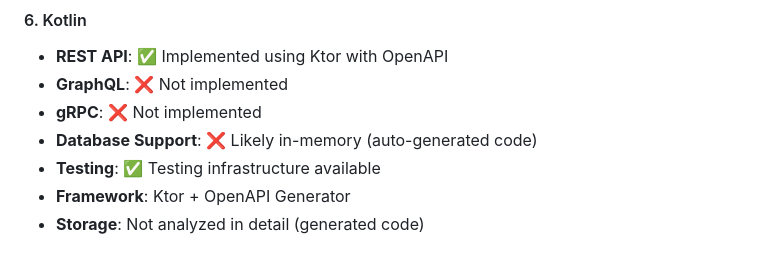
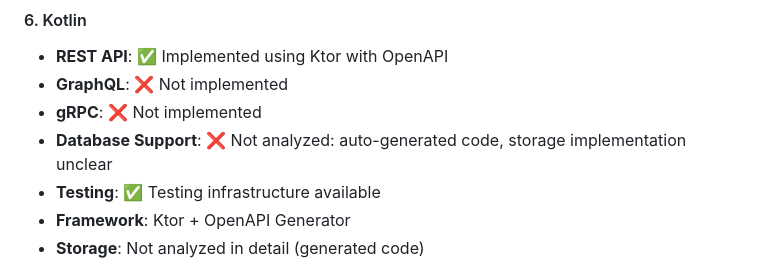
Before and after one commit to davideme/lamp-control-api-reference, a Markdown page: docs/IMPLEMENTATION_INVENTORY.md, the part around the change. Rendered like a GitHub page.

Commit message:
Update docs/IMPLEMENTATION_INVENTORY.md
Co-authored-by: Copilot <175728472+Copilot@users.noreply.github.com>

```diff
--- a/docs/IMPLEMENTATION_INVENTORY.md
+++ b/docs/IMPLEMENTATION_INVENTORY.md
@@ -64,7 +64,7 @@ The repository contains implementations in 8 programming languages with varying
 - **REST API**: ✅ Implemented using Ktor with OpenAPI
 - **GraphQL**: ❌ Not implemented
 - **gRPC**: ❌ Not implemented
-- **Database Support**: ❌ Likely in-memory (auto-generated code)
+- **Database Support**: ❌ Not analyzed: auto-generated code, storage implementation unclear
 - **Testing**: ✅ Testing infrastructure available
 - **Framework**: Ktor + OpenAPI Generator
 - **Storage**: Not analyzed in detail (generated code)
```
